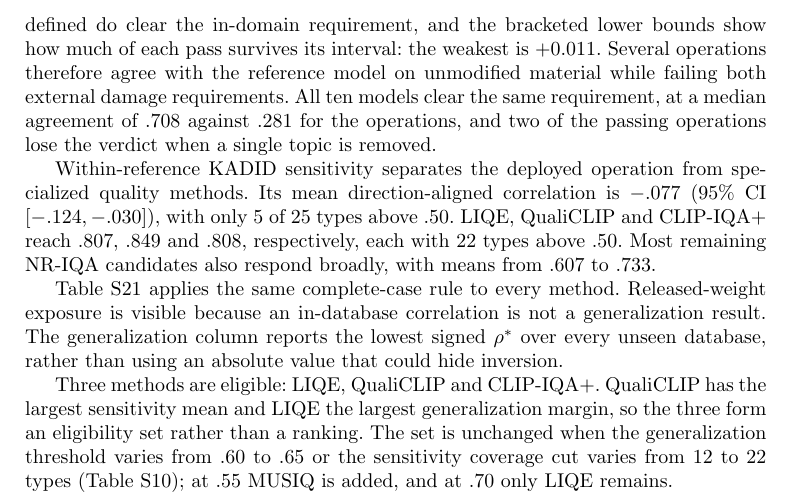
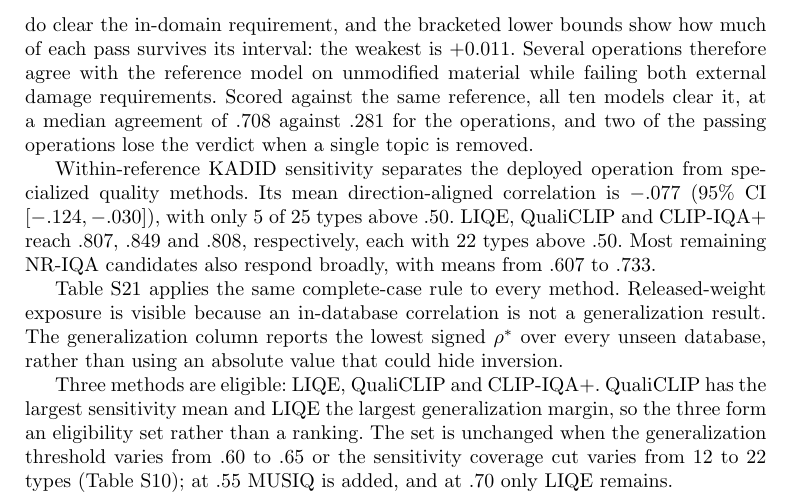
Before and after one commit to Prism411/evaluality-mtap-submission, a LaTeX paper (paper/main.tex, which reads paper/sec_results.tex): part of page 18 of 30, cut so that both start at the same text. Compiled offline with pdfLaTeX.

Commit message:
4.4: a frase diz que a comparacao entre familias e na MESMA referencia
A coluna Floor da tabela mistura Q-Align nos modelos com LIQE nas operacoes,
porque o Q-Align nao rodou nos 42 clusters. A comparacao ENTRE familias so vale
na mesma referencia, e a que o corpo usa e LIQE dos dois lados. A frase passa a
dize-lo, e o arquivo da medicao declara a referencia no cabecalho.

Claude-Session: https://claude.ai/code/session_01WUPis1dmCpryp2hkMgDckj

```diff
--- a/paper/sec_results.tex
+++ b/paper/sec_results.tex
@@ -260,10 +260,9 @@ their own use assumes. \pisoTabPassam{} of the \pisoTabPop{} operations in Table
 that declare a direction and have a downstream choice defined do clear the in-domain
 requirement, and the bracketed lower bounds show how much of each pass survives its
 interval: the weakest is \pisoMenorLo{}. Several operations therefore agree with the reference model on unmodified material while
-failing both external damage requirements. All \pisoModN{} models clear the same
-requirement, at a median agreement of \pisoKapMod{} against \pisoKapOp{} for the
-operations, and \pisoFrageis{} of the passing operations lose the verdict when a single
-topic is removed.
+failing both external damage requirements. Scored against the same reference, all \pisoModN{} models clear it, at a median agreement
+of \pisoKapMod{} against \pisoKapOp{} for the operations, and \pisoFrageis{} of the
+passing operations lose the verdict when a single topic is removed.
 
 Within-reference KADID sensitivity separates the deployed operation from
 specialized quality methods. Its mean direction-aligned correlation is $-.077$
```
Also changed, not shown: paper/main.pdf, 2 other files.
